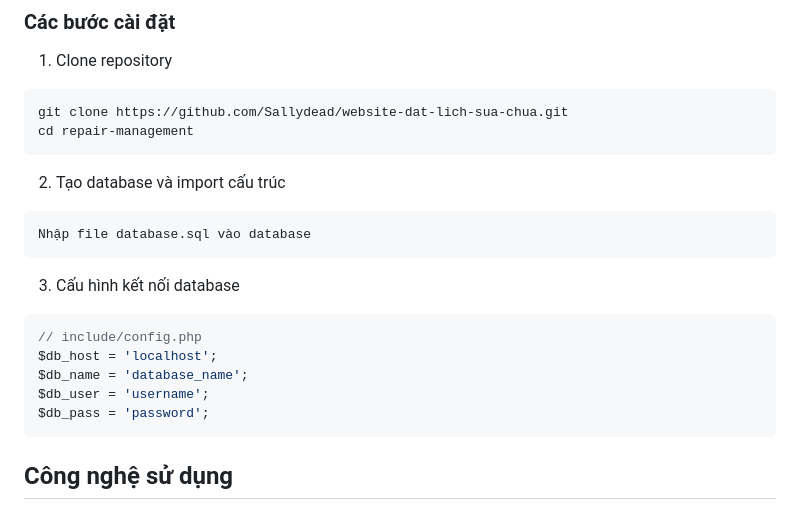
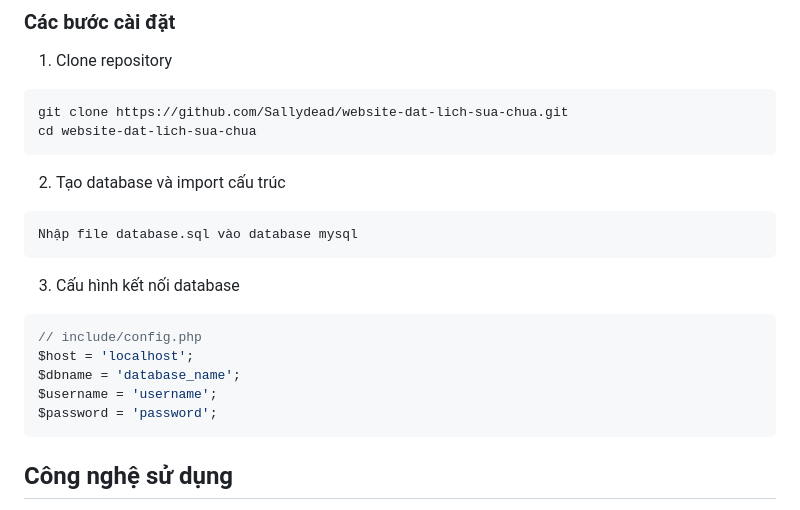
Before and after one commit to Sallydead/website-dat-lich-sua-chua, a Markdown page: README.md, the part around the change. Rendered like a GitHub page.

````diff
--- a/README.md
+++ b/README.md
@@ -54,21 +54,21 @@ Website quản lý yêu cầu sửa chữa máy tính được phát triển cho
 1. Clone repository
 ```bash
 git clone https://github.com/Sallydead/website-dat-lich-sua-chua.git
-cd repair-management
+cd website-dat-lich-sua-chua
 ```
 
 2. Tạo database và import cấu trúc
 ```bash
-Nhập file database.sql vào database
+Nhập file database.sql vào database mysql
 ```
 
 3. Cấu hình kết nối database
 ```php
 // include/config.php
-$db_host = 'localhost';
-$db_name = 'database_name';
-$db_user = 'username';
-$db_pass = 'password';
+$host = 'localhost';
+$dbname = 'database_name';
+$username = 'username';
+$password = 'password';
 ```
 
 ## Công nghệ sử dụng
````
